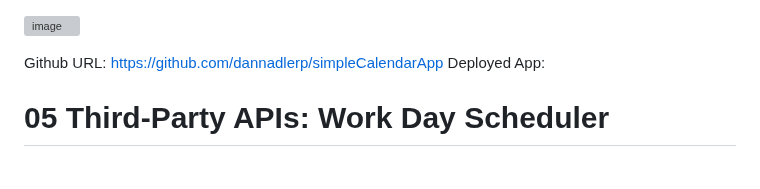
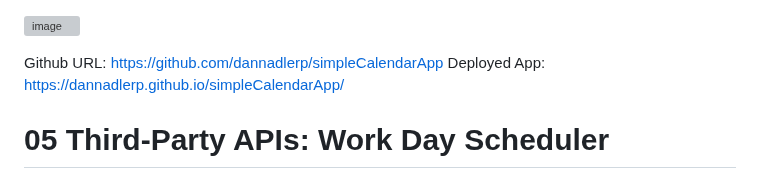
Before and after one commit to dannadlerp/simpleCalendarApp, a Markdown page: README.md, the part around the change. Drawn GitHub-style; grey boxes are pictures that could not be loaded.

Commit message:
Update README.md
added deployed URL

```diff
--- a/README.md
+++ b/README.md
@@ -3,7 +3,7 @@
 
 
 Github URL: https://github.com/dannadlerp/simpleCalendarApp
-Deployed App:
+Deployed App:  https://dannadlerp.github.io/simpleCalendarApp/
 
 
 # 05 Third-Party APIs: Work Day Scheduler
```
